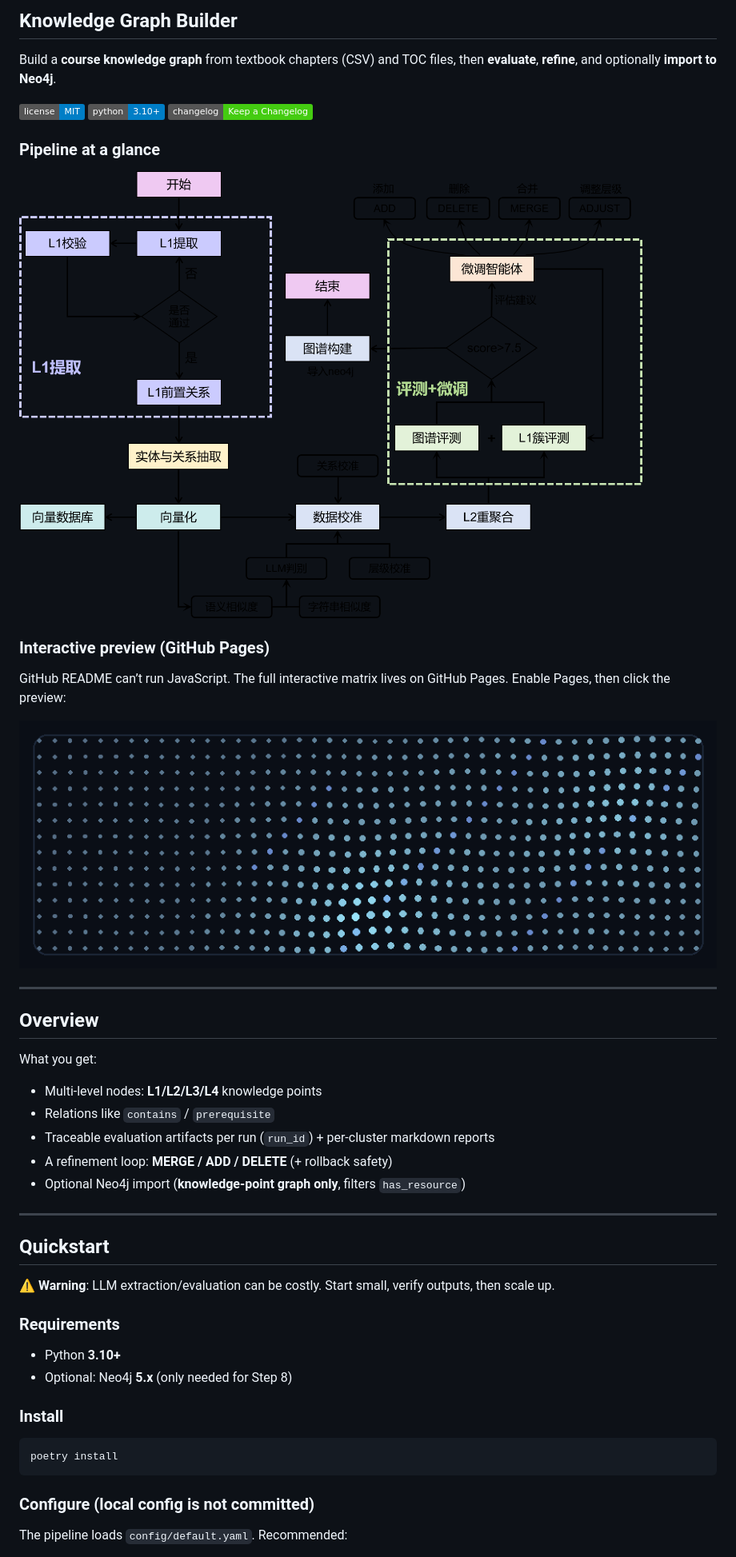
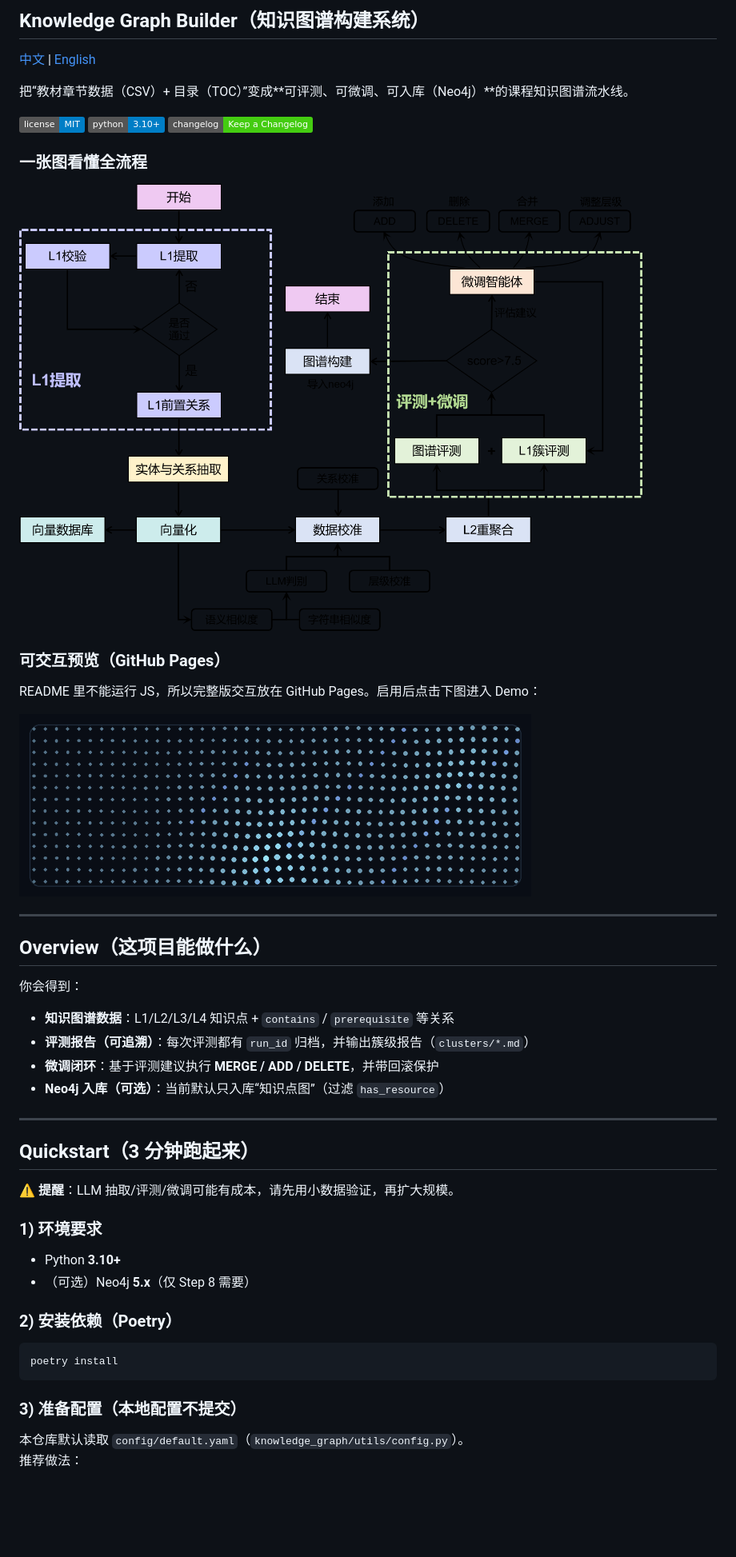
Before and after one commit to wzm110/knowledge-graph, a Markdown page: README.md, the part around one of its changes. Shown at 80% size. GitHub-like rendering; pictures changed too: docs/images/demo_preview.gif; badges without logos; blank space fills up the shorter version.

````diff
--- a/README.md
+++ b/README.md
@@ -1,6 +1,8 @@
-## Knowledge Graph Builder
+## Knowledge Graph Builder（知识图谱构建系统）
 
-Build a **course knowledge graph** from textbook chapters (CSV) and TOC files, then **evaluate**, **refine**, and optionally **import to Neo4j**.
+[中文](README.md) | [English](README_EN.md)
+
+把“教材章节数据（CSV）+ 目录（TOC）”变成**可评测、可微调、可入库（Neo4j）**的课程知识图谱流水线。
 
 <div align="left">
   <a href="./LICENSE">
@@ -14,5 +16,5 @@ Build a **course knowledge graph** from textbook chapters (CSV) and TOC files, t
   </a>
 </div>
 
-### Pipeline at a glance
+### 一张图看懂全流程
 
@@ -20,40 +22,40 @@ Build a **course knowledge graph** from textbook chapters (CSV) and TOC files, t
 
-### Interactive preview (GitHub Pages)
+### 可交互预览（GitHub Pages）
 
-GitHub README can’t run JavaScript. The full interactive matrix lives on GitHub Pages. Enable Pages, then click the preview:
+README 里不能运行 JS，所以完整版交互放在 GitHub Pages。启用后点击下图进入 Demo：
 
 [![Interactive Matrix Demo](docs/images/demo_preview.gif)](docs/index.html)
 
 ---
 
-## Overview
+## Overview（这项目能做什么）
 
-What you get:
+你会得到：
 
-- Multi-level nodes: **L1/L2/L3/L4** knowledge points
-- Relations like `contains` / `prerequisite`
-- Traceable evaluation artifacts per run (`run_id`) + per-cluster markdown reports
-- A refinement loop: **MERGE / ADD / DELETE** (+ rollback safety)
-- Optional Neo4j import (**knowledge-point graph only**, filters `has_resource`)
+- **知识图谱数据**：L1/L2/L3/L4 知识点 + `contains` / `prerequisite` 等关系
+- **评测报告（可追溯）**：每次评测都有 `run_id` 归档，并输出簇级报告（`clusters/*.md`）
+- **微调闭环**：基于评测建议执行 **MERGE / ADD / DELETE**，并带回滚保护
+- **Neo4j 入库（可选）**：当前默认只入库“知识点图”（过滤 `has_resource`）
 
 ---
 
-## Quickstart
+## Quickstart（3 分钟跑起来）
 
-⚠️ **Warning**: LLM extraction/evaluation can be costly. Start small, verify outputs, then scale up.
+⚠️ **提醒**：LLM 抽取/评测/微调可能有成本，请先用小数据验证，再扩大规模。
 
-### Requirements
+### 1) 环境要求
 
 - Python **3.10+**
-- Optional: Neo4j **5.x** (only needed for Step 8)
+- （可选）Neo4j **5.x**（仅 Step 8 需要）
 
-### Install
+### 2) 安装依赖（Poetry）
 
 ```bash
 poetry install
 ```
 
-### Configure (local config is not committed)
+### 3) 准备配置（本地配置不提交）
 
-The pipeline loads `config/default.yaml`. Recommended:
+本仓库默认读取 `config/default.yaml`（`knowledge_graph/utils/config.py`）。
+推荐做法：
 
````
Also changed, not shown: other parts of README.md (+89 -75 lines), README_EN.md (added, +224 -0 lines), README_zh.md (+2 -0 lines), 1 other file.
